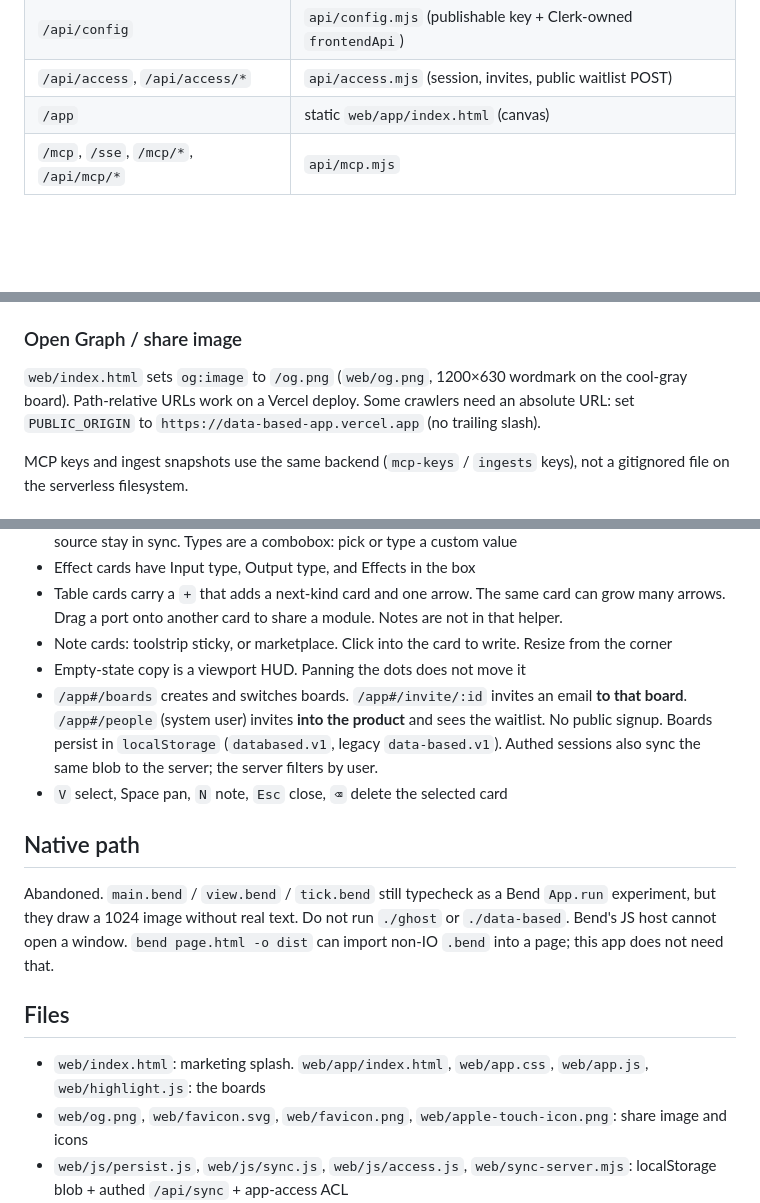
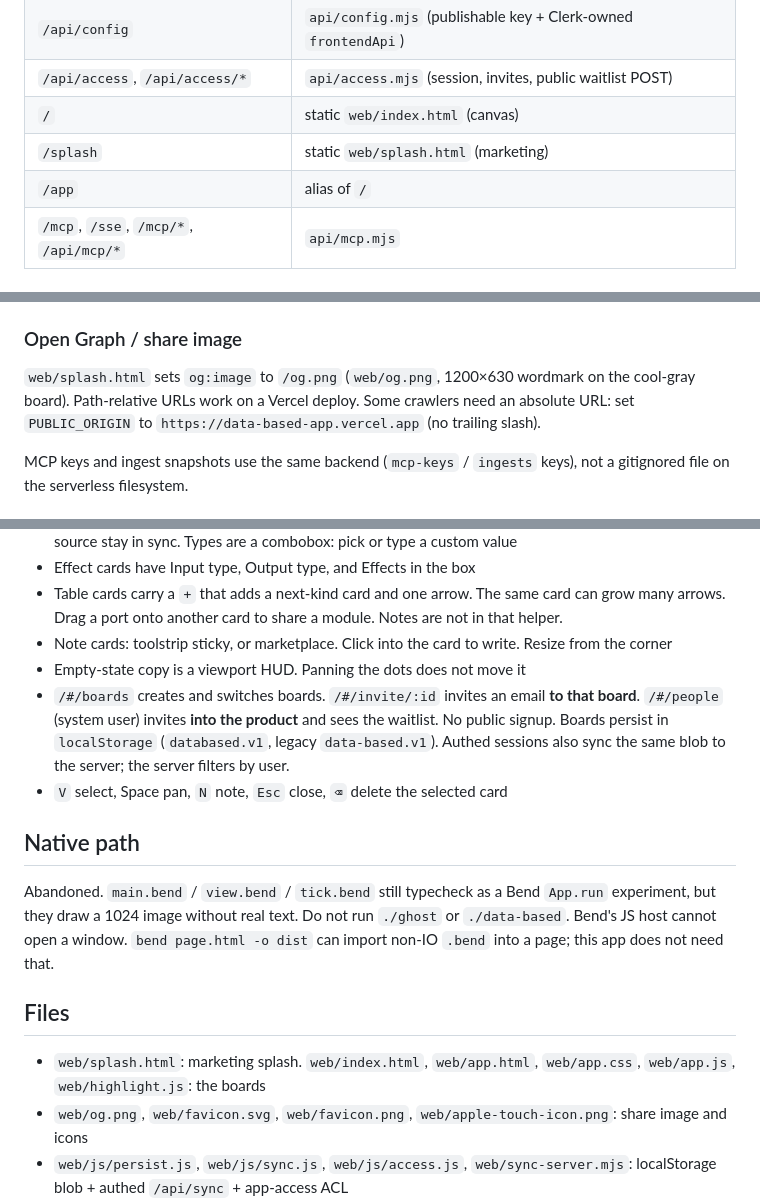
Before and after one commit to mxrcochxvez/data-based, a Markdown page: README.md, 3 parts joined by grey strips. Drawn GitHub-style; blank space fills up the shorter version.

```diff
--- a/README.md
+++ b/README.md
@@ -167,7 +167,9 @@ Connect the GitHub repo in the Vercel dashboard (root directory = repo root, fra
 | `/api/sync` | `api/sync.mjs` |
 | `/api/config` | `api/config.mjs` (publishable key + Clerk-owned `frontendApi`) |
 | `/api/access`, `/api/access/*` | `api/access.mjs` (session, invites, public waitlist POST) |
-| `/app` | static `web/app/index.html` (canvas) |
+| `/` | static `web/index.html` (canvas) |
+| `/splash` | static `web/splash.html` (marketing) |
+| `/app` | alias of `/` |
 | `/mcp`, `/sse`, `/mcp/*`, `/api/mcp/*` | `api/mcp.mjs` |
 
 ### Persistence (required on Vercel)
@@ -189,7 +191,7 @@ Set `SYSTEM_USER_EMAIL` (or `DATABSED_SYSTEM_EMAIL`), `CLERK_PUBLISHABLE_KEY`, a
 
 ### Open Graph / share image
 
-`web/index.html` sets `og:image` to `/og.png` (`web/og.png`, 1200×630 wordmark on the cool-gray board). Path-relative URLs work on a Vercel deploy. Some crawlers need an absolute URL: set `PUBLIC_ORIGIN` to `https://data-based-app.vercel.app` (no trailing slash).
+`web/splash.html` sets `og:image` to `/og.png` (`web/og.png`, 1200×630 wordmark on the cool-gray board). Path-relative URLs work on a Vercel deploy. Some crawlers need an absolute URL: set `PUBLIC_ORIGIN` to `https://data-based-app.vercel.app` (no trailing slash).
 
 MCP keys and ingest snapshots use the same backend (`mcp-keys` / `ingests` keys), not a gitignored file on the serverless filesystem.
 
@@ -218,7 +220,7 @@ bend PROOF.bend
 - Table cards carry a `+` that adds a next-kind card and one arrow. The same card can grow many arrows. Drag a port onto another card to share a module. Notes are not in that helper.
 - Note cards: toolstrip sticky, or marketplace. Click into the card to write. Resize from the corner
 - Empty-state copy is a viewport HUD. Panning the dots does not move it
-- `/app#/boards` creates and switches boards. `/app#/invite/:id` invites an email **to that board**. `/app#/people` (system user) invites **into the product** and sees the waitlist. No public signup. Boards persist in `localStorage` (`databased.v1`, legacy `data-based.v1`). Authed sessions also sync the same blob to the server; the server filters by user.
+- `/#/boards` creates and switches boards. `/#/invite/:id` invites an email **to that board**. `/#/people` (system user) invites **into the product** and sees the waitlist. No public signup. Boards persist in `localStorage` (`databased.v1`, legacy `data-based.v1`). Authed sessions also sync the same blob to the server; the server filters by user.
 - `V` select, Space pan, `N` note, `Esc` close, `⌫` delete the selected card
 
 ## Native path
@@ -227,7 +229,7 @@ Abandoned. `main.bend` / `view.bend` / `tick.bend` still typecheck as a Bend `Ap
 
 ## Files
 
-- `web/index.html`: marketing splash. `web/app/index.html`, `web/app.css`, `web/app.js`, `web/highlight.js`: the boards
+- `web/splash.html`: marketing splash. `web/index.html`, `web/app.html`, `web/app.css`, `web/app.js`, `web/highlight.js`: the boards
 - `web/og.png`, `web/favicon.svg`, `web/favicon.png`, `web/apple-touch-icon.png`: share image and icons
 - `web/js/persist.js`, `web/js/sync.js`, `web/js/access.js`, `web/sync-server.mjs`: localStorage blob + authed `/api/sync` + app-access ACL
 - `api/sync.mjs`, `api/mcp.mjs`, `api/access.mjs`, `api/config.mjs`, `vercel.json`: Vercel static + serverless
```
Also changed, not shown: other parts of README.md (+6 -6 lines).
